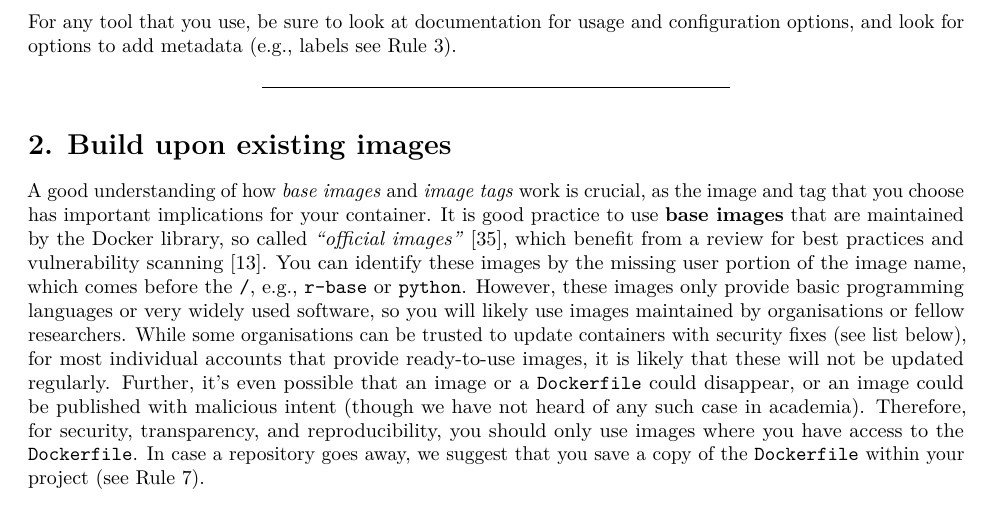
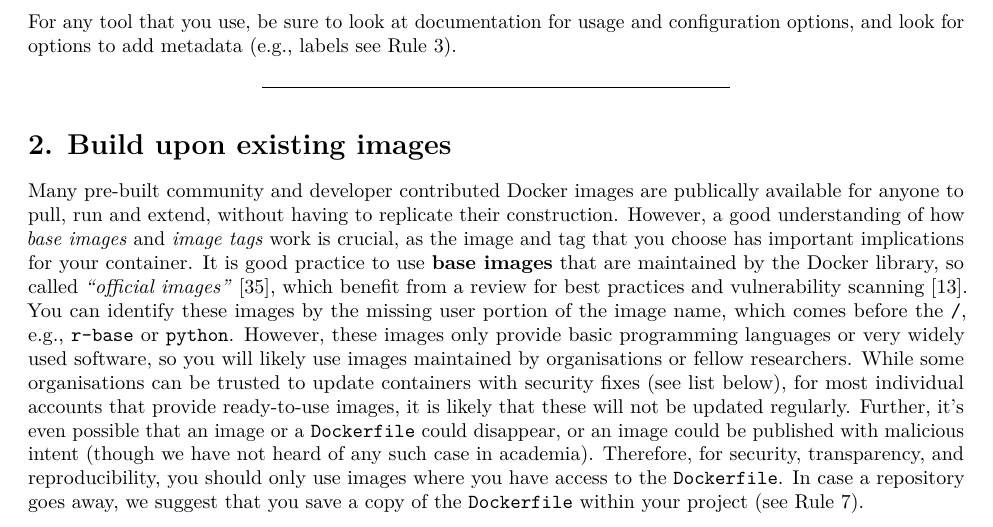
Before and after one commit to nuest/ten-simple-rules-dockerfiles, an R Markdown document (ten-simple-rules-dockerfiles.Rmd): part of page 7 of 22, cut so that both start at the same text. Rendered offline with R 4.5, knitr and Pandoc, then LaTeX, with nearby package versions; drawn as R Markdown's standard PDF in place of the format the file asks for; some code elsewhere in the file could not run offline.

Commit message:
Add segue sentence

```diff
--- a/ten-simple-rules-dockerfiles.Rmd
+++ b/ten-simple-rules-dockerfiles.Rmd
@@ -238,7 +238,8 @@ For any tool that you use, be sure to look at documentation for usage and config
 # 2. Build upon existing images {-}
 \rulelabel{2}{rule:base}
 
-A good understanding of how _base images_ and _image tags_ work is crucial, as the image and tag that you choose has important implications for your container.
+Many pre-built community and developer contributed Docker images are publically available for anyone to pull, run and extend, without having to replicate their construction.
+However, a good understanding of how _base images_ and _image tags_ work is crucial, as the image and tag that you choose has important implications for your container.
 It is good practice to use **base images** that are maintained by the Docker library, so called _"official images"_ [@docker_inc_official_2020], which benefit from a review for best practices and vulnerability scanning [@docker_inc_best_2020].
 You can identify these images by the missing user portion of the image name, which comes before the `/`, e.g., `r-base` or `python`.
 However, these images only provide basic programming languages or very widely used software, so you will likely use images maintained by organisations or fellow researchers.
```
